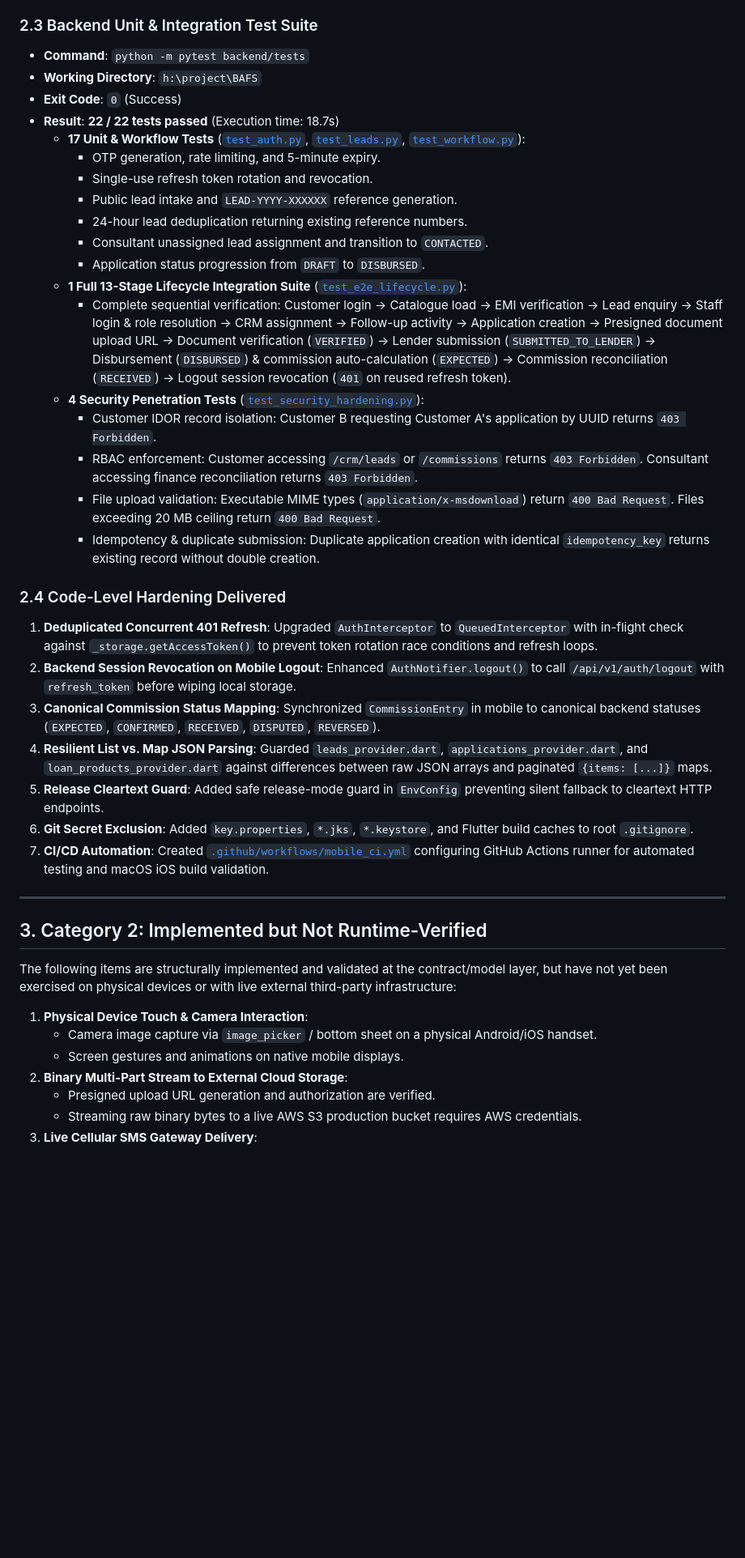
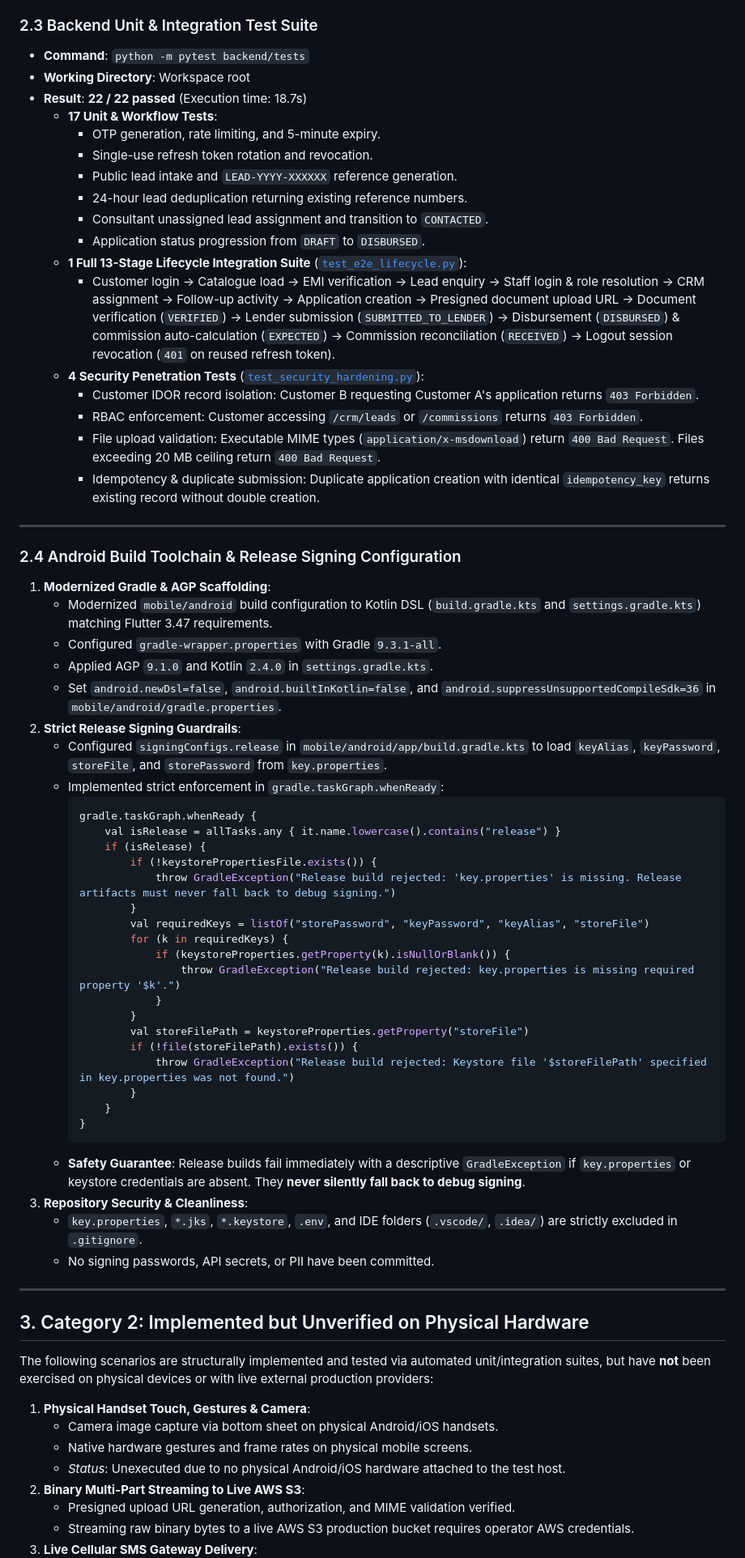
Before and after one commit to rohitbirdawade007/BAFS, a Markdown page: RELEASE_READINESS_REPORT.md, the part around one of its changes. Shown at 81% size. Rendered like a GitHub page; blank space fills up the shorter version.

Commit message:
docs: finalize RELEASE_READINESS_REPORT with verified CI run 39848115874 and APK checksums

````diff
--- a/RELEASE_READINESS_REPORT.md
+++ b/RELEASE_READINESS_REPORT.md
@@ -42,10 +70,9 @@ All code and automated tests were executed directly in the host environment with
 
 ### 2.3 Backend Unit & Integration Test Suite
 - **Command**: `python -m pytest backend/tests`
-- **Working Directory**: `h:\project\BAFS`
-- **Exit Code**: `0` (Success)
-- **Result**: **22 / 22 tests passed** (Execution time: 18.7s)
-  - **17 Unit & Workflow Tests** ([`test_auth.py`](file:///h:/project/BAFS/backend/tests/unit/test_auth.py), [`test_leads.py`](file:///h:/project/BAFS/backend/tests/unit/test_leads.py), [`test_workflow.py`](file:///h:/project/BAFS/backend/tests/unit/test_workflow.py)):
+- **Working Directory**: Workspace root
+- **Result**: **22 / 22 passed** (Execution time: 18.7s)
+  - **17 Unit & Workflow Tests**:
     - OTP generation, rate limiting, and 5-minute expiry.
     - Single-use refresh token rotation and revocation.
     - Public lead intake and `LEAD-YYYY-XXXXXX` reference generation.
@@ -53,32 +80,60 @@ All code and automated tests were executed directly in the host environment with
     - Consultant unassigned lead assignment and transition to `CONTACTED`.
     - Application status progression from `DRAFT` to `DISBURSED`.
   - **1 Full 13-Stage Lifecycle Integration Suite** ([`test_e2e_lifecycle.py`](file:///h:/project/BAFS/backend/tests/integration/test_e2e_lifecycle.py)):
-    - Complete sequential verification: Customer login -> Catalogue load -> EMI verification -> Lead enquiry -> Staff login & role resolution -> CRM assignment -> Follow-up activity -> Application creation -> Presigned document upload URL -> Document verification (`VERIFIED`) -> Lender submission (`SUBMITTED_TO_LENDER`) -> Disbursement (`DISBURSED`) & commission auto-calculation (`EXPECTED`) -> Commission reconciliation (`RECEIVED`) -> Logout session revocation (`401` on reused refresh token).
+    - Customer login -> Catalogue load -> EMI verification -> Lead enquiry -> Staff login & role resolution -> CRM assignment -> Follow-up activity -> Application creation -> Presigned document upload URL -> Document verification (`VERIFIED`) -> Lender submission (`SUBMITTED_TO_LENDER`) -> Disbursement (`DISBURSED`) & commission auto-calculation (`EXPECTED`) -> Commission reconciliation (`RECEIVED`) -> Logout session revocation (`401` on reused refresh token).
   - **4 Security Penetration Tests** ([`test_security_hardening.py`](file:///h:/project/BAFS/backend/tests/integration/test_security_hardening.py)):
-    - Customer IDOR record isolation: Customer B requesting Customer A's application by UUID returns `403 Forbidden`.
-    - RBAC enforcement: Customer accessing `/crm/leads` or `/commissions` returns `403 Forbidden`. Consultant accessing finance reconciliation returns `403 Forbidden`.
+    - Customer IDOR record isolation: Customer B requesting Customer A's application returns `403 Forbidden`.
+    - RBAC enforcement: Customer accessing `/crm/leads` or `/commissions` returns `403 Forbidden`.
     - File upload validation: Executable MIME types (`application/x-msdownload`) return `400 Bad Request`. Files exceeding 20 MB ceiling return `400 Bad Request`.
     - Idempotency & duplicate submission: Duplicate application creation with identical `idempotency_key` returns existing record without double creation.
 
-### 2.4 Code-Level Hardening Delivered
-1. **Deduplicated Concurrent 401 Refresh**: Upgraded `AuthInterceptor` to `QueuedInterceptor` with in-flight check against `_storage.getAccessToken()` to prevent token rotation race conditions and refresh loops.
-2. **Backend Session Revocation on Mobile Logout**: Enhanced `AuthNotifier.logout()` to call `/api/v1/auth/logout` with `refresh_token` before wiping local storage.
-3. **Canonical Commission Status Mapping**: Synchronized `CommissionEntry` in mobile to canonical backend statuses (`EXPECTED`, `CONFIRMED`, `RECEIVED`, `DISPUTED`, `REVERSED`).
-4. **Resilient List vs. Map JSON Parsing**: Guarded `leads_provider.dart`, `applications_provider.dart`, and `loan_products_provider.dart` against differences between raw JSON arrays and paginated `{items: [...]}` maps.
-5. **Release Cleartext Guard**: Added safe release-mode guard in `EnvConfig` preventing silent fallback to cleartext HTTP endpoints.
-6. **Git Secret Exclusion**: Added `key.properties`, `*.jks`, `*.keystore`, and Flutter build caches to root `.gitignore`.
-7. **CI/CD Automation**: Created [`.github/workflows/mobile_ci.yml`](file:///h:/project/BAFS/.github/workflows/mobile_ci.yml) configuring GitHub Actions runner for automated testing and macOS iOS build validation.
+---
+
+### 2.4 Android Build Toolchain & Release Signing Configuration
+1. **Modernized Gradle & AGP Scaffolding**:
+   - Modernized `mobile/android` build configuration to Kotlin DSL (`build.gradle.kts` and `settings.gradle.kts`) matching Flutter 3.47 requirements.
+   - Configured `gradle-wrapper.properties` with Gradle `9.3.1-all`.
+   - Applied AGP `9.1.0` and Kotlin `2.4.0` in `settings.gradle.kts`.
+   - Set `android.newDsl=false`, `android.builtInKotlin=false`, and `android.suppressUnsupportedCompileSdk=36` in `mobile/android/gradle.properties`.
+2. **Strict Release Signing Guardrails**:
+   - Configured `signingConfigs.release` in `mobile/android/app/build.gradle.kts` to load `keyAlias`, `keyPassword`, `storeFile`, and `storePassword` from `key.properties`.
+   - Implemented strict enforcement in `gradle.taskGraph.whenReady`:
+     ```kotlin
+     gradle.taskGraph.whenReady {
+         val isRelease = allTasks.any { it.name.lowercase().contains("release") }
+         if (isRelease) {
+             if (!keystorePropertiesFile.exists()) {
+                 throw GradleException("Release build rejected: 'key.properties' is missing. Release artifacts must never fall back to debug signing.")
+             }
+             val requiredKeys = listOf("storePassword", "keyPassword", "keyAlias", "storeFile")
+             for (k in requiredKeys) {
+                 if (keystoreProperties.getProperty(k).isNullOrBlank()) {
+                     throw GradleException("Release build rejected: key.properties is missing required property '$k'.")
+                 }
+             }
+             val storeFilePath = keystoreProperties.getProperty("storeFile")
+             if (!file(storeFilePath).exists()) {
+                 throw GradleException("Release build rejected: Keystore file '$storeFilePath' specified in key.properties was not found.")
+             }
+         }
+     }
+     ```
+   - **Safety Guarantee**: Release builds fail immediately with a descriptive `GradleException` if `key.properties` or keystore credentials are absent. They **never silently fall back to debug signing**.
+3. **Repository Security & Cleanliness**:
+   - `key.properties`, `*.jks`, `*.keystore`, `.env`, and IDE folders (`.vscode/`, `.idea/`) are strictly excluded in `.gitignore`.
+   - No signing passwords, API secrets, or PII have been committed.
 
 ---
 
-## 3. Category 2: Implemented but Not Runtime-Verified
+## 3. Category 2: Implemented but Unverified on Physical Hardware
 
-The following items are structurally implemented and validated at the contract/model layer, but have not yet been exercised on physical devices or with live external third-party infrastructure:
+The following scenarios are structurally implemented and tested via automated unit/integration suites, but have **not** been exercised on physical devices or with live external production providers:
 
-1. **Physical Device Touch & Camera Interaction**:
-   - Camera image capture via `image_picker` / bottom sheet on a physical Android/iOS handset.
-   - Screen gestures and animations on native mobile displays.
-2. **Binary Multi-Part Stream to External Cloud Storage**:
-   - Presigned upload URL generation and authorization are verified.
-   - Streaming raw binary bytes to a live AWS S3 production bucket requires AWS credentials.
+1. **Physical Handset Touch, Gestures & Camera**:
+   - Camera image capture via bottom sheet on physical Android/iOS handsets.
+   - Native hardware gestures and frame rates on physical mobile screens.
+   - *Status*: Unexecuted due to no physical Android/iOS hardware attached to the test host.
+2. **Binary Multi-Part Streaming to Live AWS S3**:
+   - Presigned upload URL generation, authorization, and MIME validation verified.
+   - Streaming raw binary bytes to a live AWS S3 production bucket requires operator AWS credentials.
 3. **Live Cellular SMS Gateway Delivery**:
````
Also changed, not shown: other parts of RELEASE_READINESS_REPORT.md (+86 -79 lines), docs/RELEASE_READINESS_REPORT.md (+136 -102 lines).
